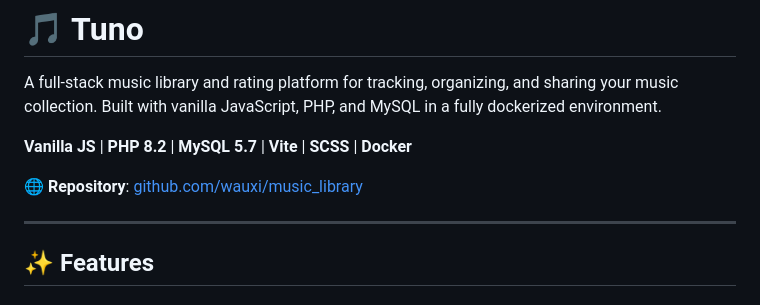
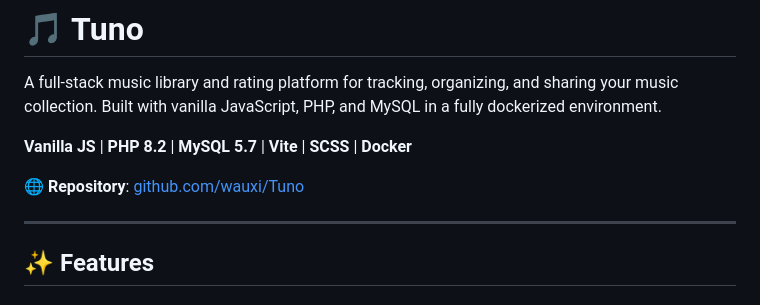
Before and after one commit to wauxi/Tuno, a Markdown page: README.md, the part around the change. GitHub-like rendering.

```diff
--- a/README.md
+++ b/README.md
@@ -3,7 +3,7 @@ A full-stack music library and rating platform for tracking, organizing, and sha
 
 **Vanilla JS** | **PHP 8.2** | **MySQL 5.7** | **Vite** | **SCSS** | **Docker**
 
-🌐 **Repository**: [github.com/wauxi/music_library](https://github.com/wauxi/music_library)
+🌐 **Repository**: [github.com/wauxi/Tuno](https://github.com/wauxi/Tuno)
 
 ---
 
```
